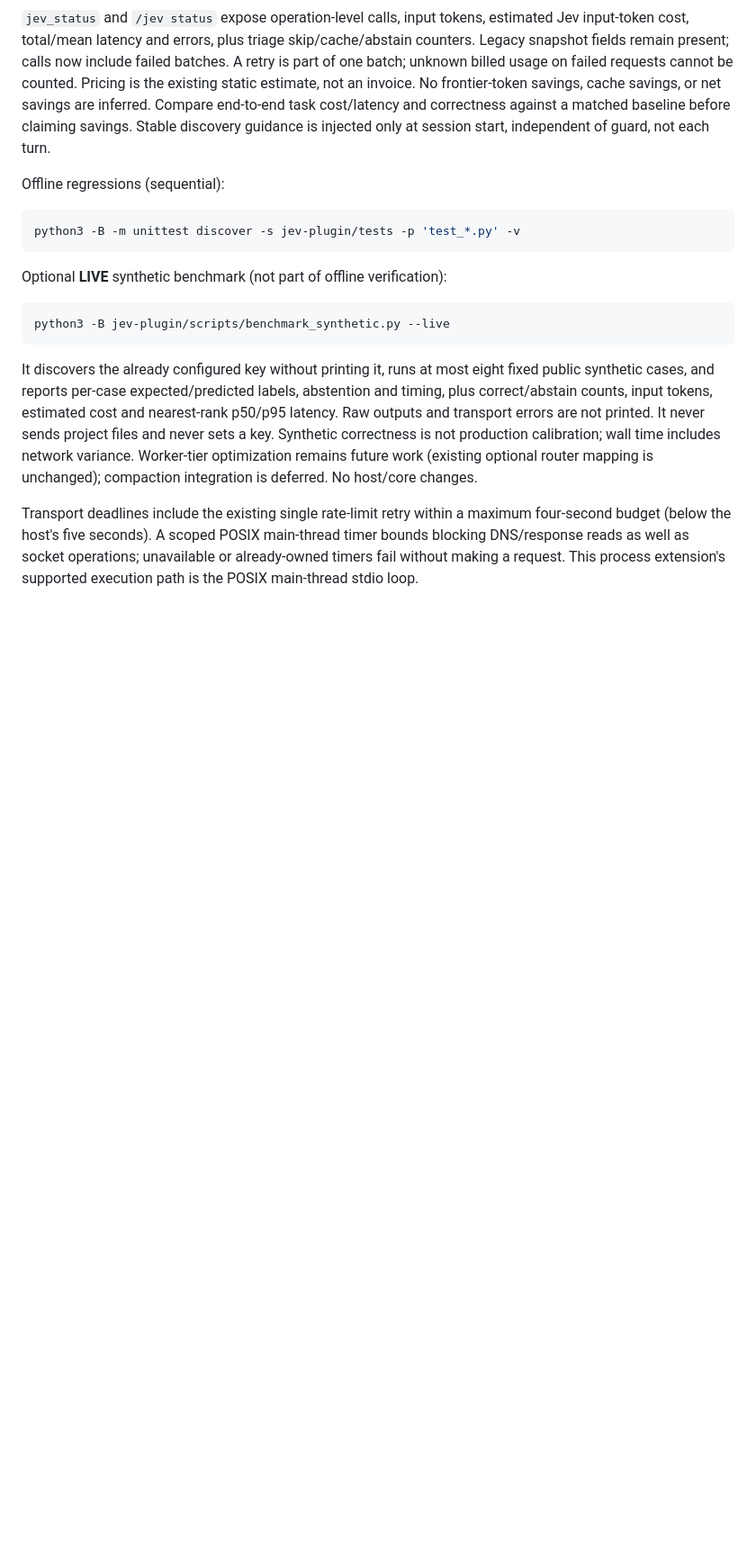
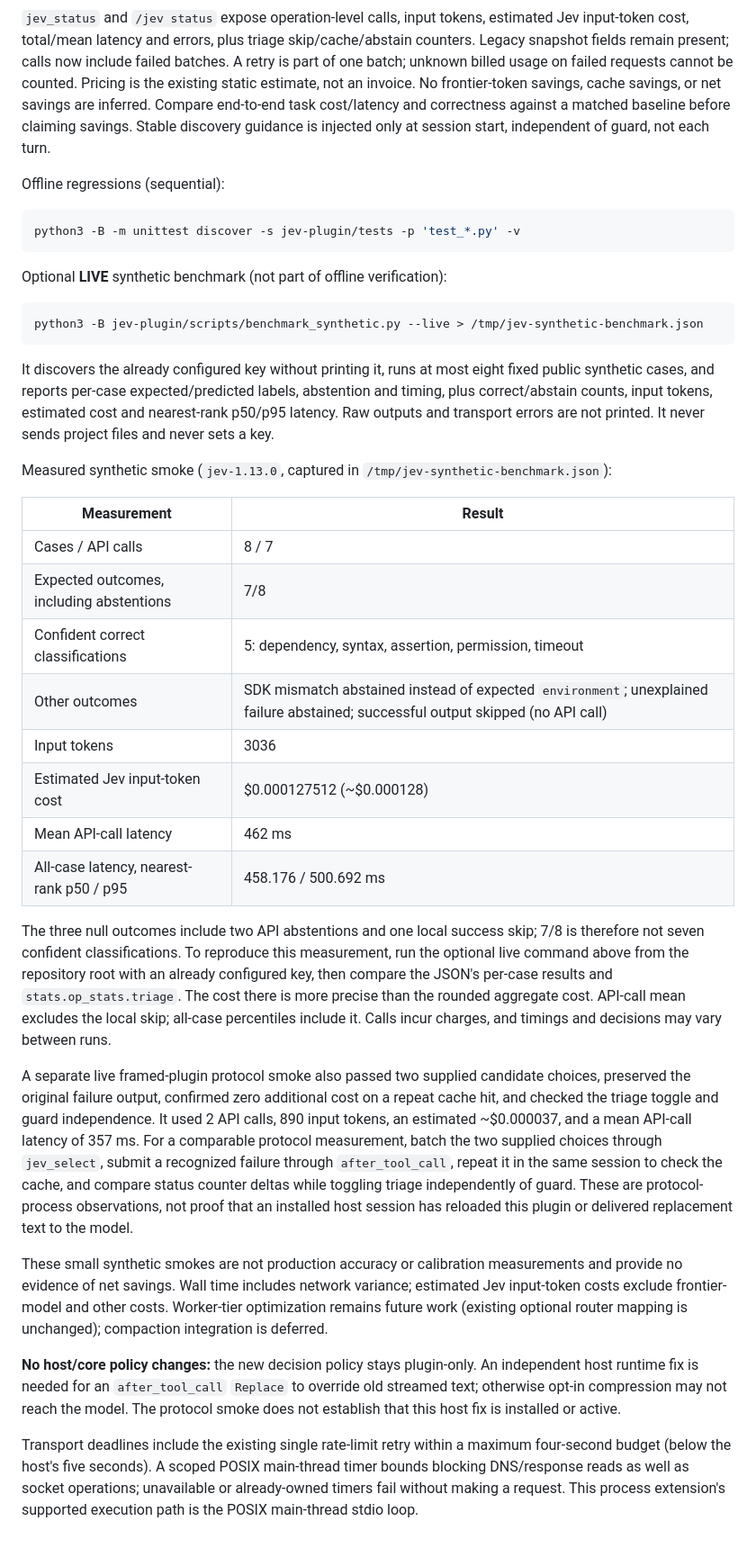
Before and after one commit to maha-media/synaps-skills, a Markdown page: jev-plugin/README.md, the part around one of its changes. Shown at 90% size. Rendered like a GitHub page; blank space fills up the shorter version.

Commit message:
docs(jev): record synthetic smoke measurements and host caveat

````diff
--- a/jev-plugin/README.md
+++ b/jev-plugin/README.md
@@ -265,16 +269,57 @@ python3 -B -m unittest discover -s jev-plugin/tests -p 'test_*.py' -v
 Optional **LIVE** synthetic benchmark (not part of offline verification):
 
 ```sh
-python3 -B jev-plugin/scripts/benchmark_synthetic.py --live
+python3 -B jev-plugin/scripts/benchmark_synthetic.py --live > /tmp/jev-synthetic-benchmark.json
 ```
 
 It discovers the already configured key without printing it, runs at most eight
 fixed public synthetic cases, and reports per-case expected/predicted labels,
 abstention and timing, plus correct/abstain counts, input tokens, estimated cost
 and nearest-rank p50/p95 latency. Raw outputs and transport errors are not printed. It never sends project files and never sets a key.
-Synthetic correctness is not production calibration; wall time includes network
-variance. Worker-tier optimization remains future work (existing optional router
-mapping is unchanged); compaction integration is deferred. No host/core changes.
+
+Measured synthetic smoke (`jev-1.13.0`, captured in
+`/tmp/jev-synthetic-benchmark.json`):
+
+| Measurement | Result |
+|---|---|
+| Cases / API calls | 8 / 7 |
+| Expected outcomes, including abstentions | 7/8 |
+| Confident correct classifications | 5: dependency, syntax, assertion, permission, timeout |
+| Other outcomes | SDK mismatch abstained instead of expected `environment`; unexplained failure abstained; successful output skipped (no API call) |
+| Input tokens | 3036 |
+| Estimated Jev input-token cost | $0.000127512 (~$0.000128) |
+| Mean API-call latency | 462 ms |
+| All-case latency, nearest-rank p50 / p95 | 458.176 / 500.692 ms |
+
+The three null outcomes include two API abstentions and one local success skip;
+7/8 is therefore not seven confident classifications. To reproduce this
+measurement, run the optional live command above from the repository root with
+an already configured key, then compare the JSON's per-case results and
+`stats.op_stats.triage`. The cost there is more precise than the rounded aggregate
+cost. API-call mean excludes the local skip; all-case percentiles include it.
+Calls incur charges, and timings and decisions may vary between runs.
+
+A separate live framed-plugin protocol smoke also passed two supplied candidate
+choices, preserved the original failure output, confirmed zero additional cost
+on a repeat cache hit, and checked the triage toggle and guard independence.
+It used 2 API calls, 890 input tokens, an estimated ~$0.000037, and a mean API-call
+latency of 357 ms. For a comparable protocol measurement, batch the two supplied
+choices through `jev_select`, submit a recognized failure through
+`after_tool_call`, repeat it in the same session to check the cache, and compare
+status counter deltas while toggling triage independently of guard. These are
+protocol-process observations, not proof that an installed host session has
+reloaded this plugin or delivered replacement text to the model.
+
+These small synthetic smokes are not production accuracy or calibration
+measurements and provide no evidence of net savings. Wall time includes network
+variance; estimated Jev input-token costs exclude frontier-model and other costs.
+Worker-tier optimization remains future work (existing optional router mapping
+is unchanged); compaction integration is deferred.
+
+**No host/core policy changes:** the new decision policy stays plugin-only.
+An independent host runtime fix is needed for an `after_tool_call` `Replace` to
+override old streamed text; otherwise opt-in compression may not reach the model.
+The protocol smoke does not establish that this host fix is installed or active.
 
 Transport deadlines include the existing single rate-limit retry within a maximum
 four-second budget (below the host's five seconds). A scoped POSIX main-thread
````
Also changed, not shown: other parts of jev-plugin/README.md (+7 -3 lines).
